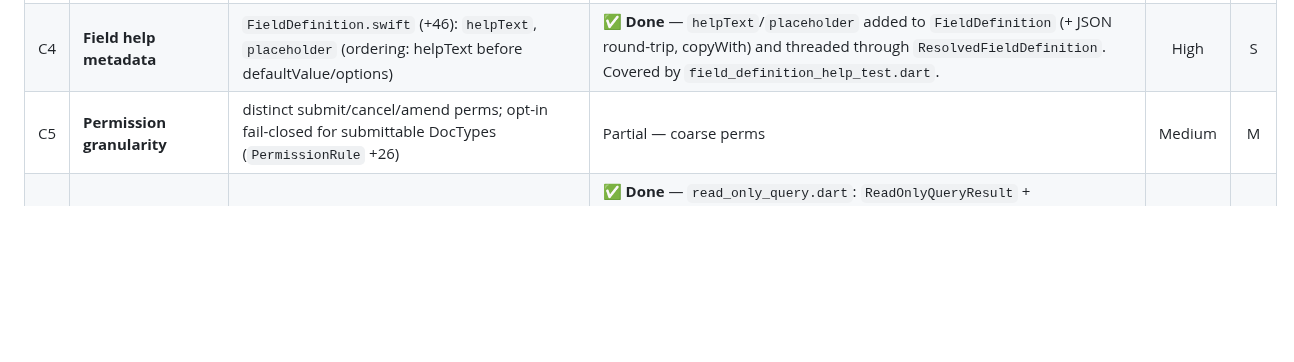
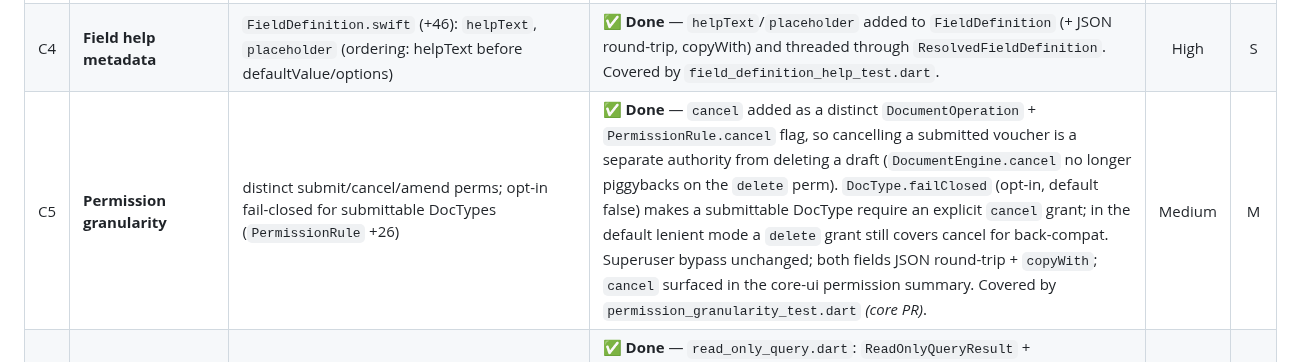
Before and after one commit to KevinBusuttil/mercantis.hub.flutter, a Markdown page: MACOS_PARITY_GAP_ANALYSIS.md, the part around the change. Rendered like a GitHub page; blank space fills up the shorter version.

Commit message:
Track C5 done: permission granularity (distinct cancel + fail-closed)
Mark the C5 row done in the parity tracker; the code lands in the core
repo (distinct cancel permission + opt-in DocType.failClosed).

Co-Authored-By: Claude Opus 4.8 <noreply@anthropic.com>
Claude-Session: https://claude.ai/code/session_01L99DPDXzBuRfNyU2XLUa8T

```diff
--- a/MACOS_PARITY_GAP_ANALYSIS.md
+++ b/MACOS_PARITY_GAP_ANALYSIS.md
@@ -75,7 +75,7 @@ Effort (T-shirt, one engineer): **S** ≤2d · **M** 3–5d · **L** 1–2wk ·
 | C2 | **Posting substrate** | `Posting/PostingBatch.swift` (180) + `DocumentEngine/UnitOfWork.swift` (104) + in-transaction posting writer; deterministic `POST-<src>-v<n>` ids, status (pending/posted/failed/reversed), reversal linkage, recovery & audit | ✅ **Done** — `posting_batch.dart` substrate (`PostingBatch`/`PostingStatus`/`PostingBatchWriter`/`PostingBatchStore`, table `_v6`) **plus** `unit_of_work.dart` + `DocumentEngine.submit(..., inTransaction:)`: the posting batch (and any ledger/audit rows) commit in the SAME transaction as the status flip — a failing callback rolls the whole submit back (no "submitted-but-unposted"). Covered by `posting_batch_test.dart` + `execution_context_test.dart`. | High | L |
 | C3 | **Validation hardening** | `ValidationPipeline.swift` (+267): recursive child-row validation, child immutability after submit, `DocumentVersion.swift` (55) optimistic versioning | ✅ **Done** — `ValidationPipeline.run(..., childDocTypeProvider:)` validates each table row against its child DocType (required + link, `tableKey[rowIndex].field` paths, "Row N:" prefix) plus table-scoped uniqueness; `DocumentVersion.computeChildDiffs` records child add/remove/per-cell edits (matched by stable id) in the audit log. Child immutability after submit is structurally enforced (save rejects any write to a submitted doc; `applyOnSubmitUpdate` never touches `document_children`). Covered by `child_table_validation_test.dart`. | High | M |
 | C4 | **Field help metadata** | `FieldDefinition.swift` (+46): `helpText`, `placeholder` (ordering: helpText before defaultValue/options) | ✅ **Done** — `helpText`/`placeholder` added to `FieldDefinition` (+ JSON round-trip, copyWith) and threaded through `ResolvedFieldDefinition`. Covered by `field_definition_help_test.dart`. | High | S |
-| C5 | **Permission granularity** | distinct submit/cancel/amend perms; opt-in fail-closed for submittable DocTypes (`PermissionRule` +26) | Partial — coarse perms | Medium | M |
+| C5 | **Permission granularity** | distinct submit/cancel/amend perms; opt-in fail-closed for submittable DocTypes (`PermissionRule` +26) | ✅ **Done** — `cancel` added as a distinct `DocumentOperation` + `PermissionRule.cancel` flag, so cancelling a submitted voucher is a separate authority from deleting a draft (`DocumentEngine.cancel` no longer piggybacks on the `delete` perm). `DocType.failClosed` (opt-in, default false) makes a submittable DocType require an explicit `cancel` grant; in the default lenient mode a `delete` grant still covers cancel for back-compat. Superuser bypass unchanged; both fields JSON round-trip + `copyWith`; `cancel` surfaced in the core-ui permission summary. Covered by `permission_granularity_test.dart` _(core PR)_. | Medium | M |
 | C6 | **Read-only SQL substrate** | `Storage/ReadOnlyQuery.swift` (110) — guarded read-only runner backing the Data Browser | ✅ **Done** — `read_only_query.dart`: `ReadOnlyQueryResult` + `ReadOnlyQueryGuard` (single SELECT/WITH/EXPLAIN/PRAGMA only) + `MercantisDatabase.runReadOnlyQuery` (rowLimit + truncation, cell rendering). The guard is the safety net (sqflite has no separate read-only connection). Covered by `read_only_query_test.dart`. | Medium | M |
 | C7 | **Saved-report power features** | `SavedReportDefinition.swift` (+85) + `SavedReportEngine.swift` (+50): grouping, aggregates, charts, typed execution | Engine present but without grouping/aggregate/chart execution | Medium | M |
 | C8 | **Numeric null fix + line-item fetch** | empty numeric stores `null` not `""`; declarative `fetchFrom` + live formula recompute on line items | Verify/port — decimal type errors otherwise | Medium | S |
```
